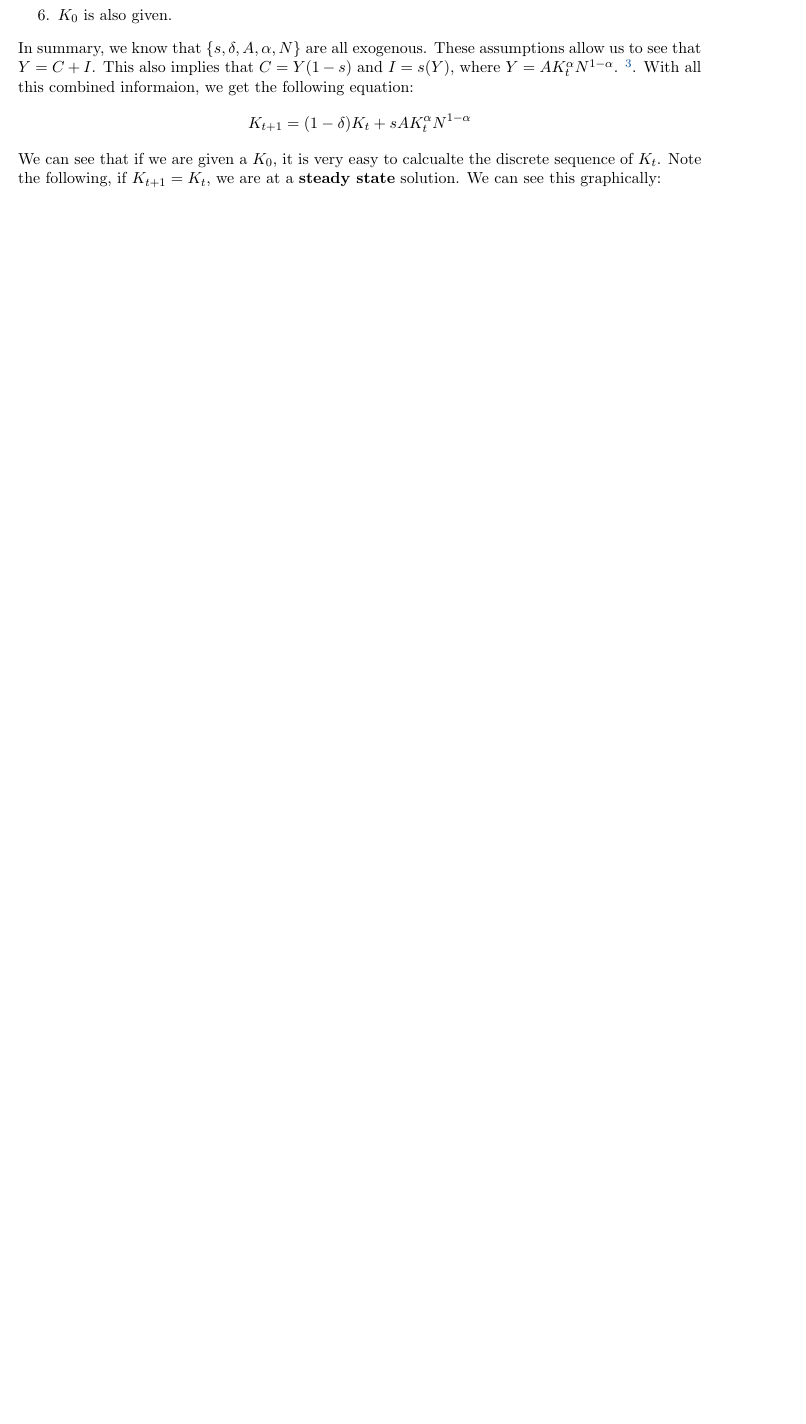
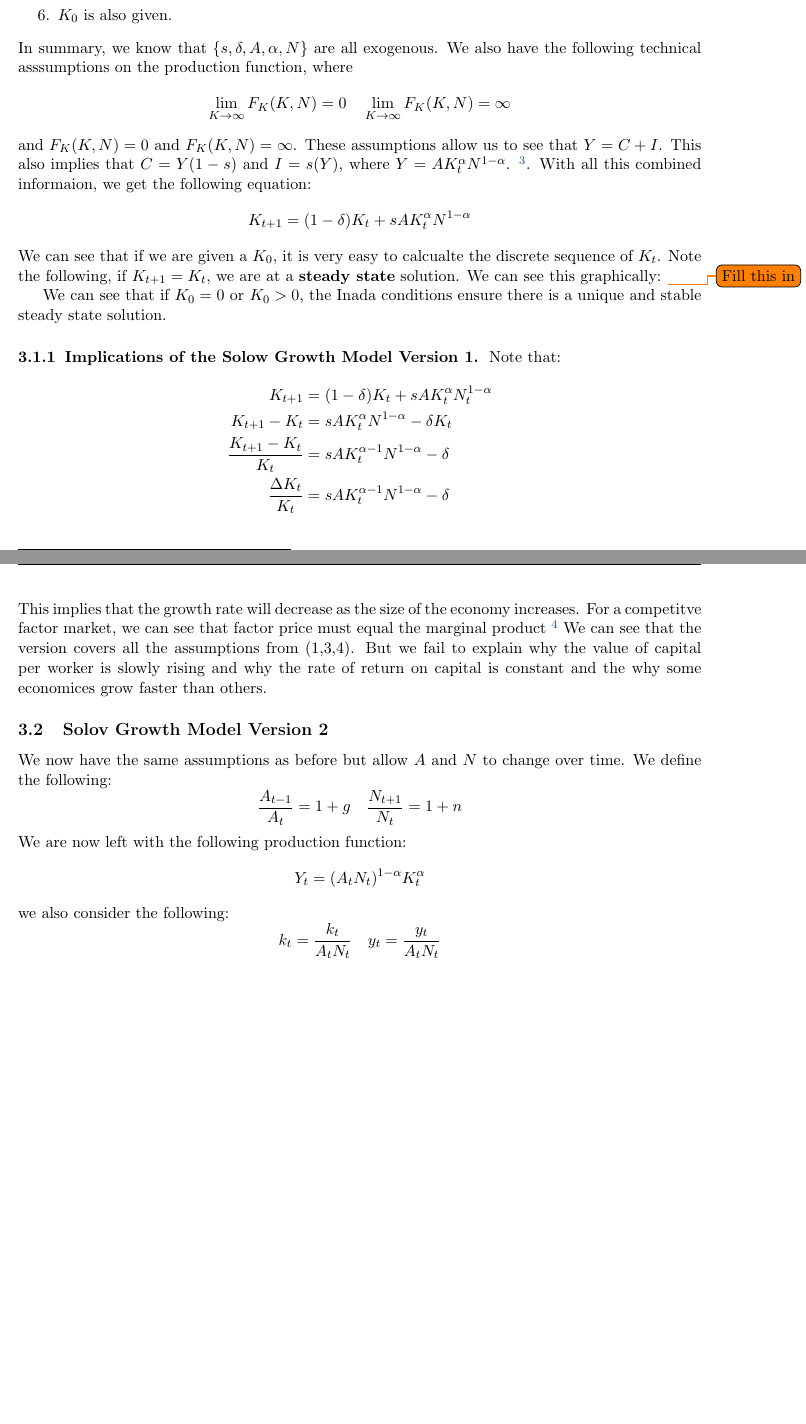
Before and after one commit to anthonykyoon/notes-latex, a LaTeX document (ECON20210.tex): part of page 7 of 7 before the commit and two parts of pages 7 and 8 of 8 after it, the two joined at a grey line, cut so that both start at the same text, the shorter picture padded with empty space. Compiled offline with pdfLaTeX.

Commit message:
added notes

```diff
--- a/ECON20210.tex
+++ b/ECON20210.tex
@@ -244,13 +244,47 @@ which is a Cobb Douglas Production function and CRS production technology. We in
     \item We fix $A$ and $N$ to be constant for all time periods.
     \item $K_0$ is also given.
 \end{enumerate}
-In summary, we know that $\{s, \delta, A, \alpha, N\}$ are all exogenous.
+In summary, we know that $\{s, \delta, A, \alpha, N\}$ are all exogenous. We also have the following technical asssumptions on the production function, where
+\[
+\lim_{K \to \infty} F_K(K,N) = 0 \quad \lim_{K \to \infty} F_K(K,N) = \infty
+\]
+and $F_K (K, N) = 0$ and $F_K(K,N) = \infty$.
 These assumptions allow us to see that $Y = C + I$. This also implies that $C = Y(1-s)$ and $I = s(Y)$, where $Y = A K^\alpha_t N^{1-\alpha}$. \footnote{Note that time is on a discrete time}. With all this combined informaion, we get the following equation:
 \[
 K_{t+1} = (1-\delta) K_t + sA K^\alpha_t N^{1-\alpha}
 \]
 We can see that if we are given a $K_0$, it is very easy to calcualte the discrete sequence of $K_t$.
 Note the following, if $K_{t+1} = K_t$, we are at a \textbf{steady state} solution. We can see this graphically:
+\todo{Fill this in}
+
+
+We can see that if $K_0 = 0$ or $K_0 > 0$, the Inada conditions ensure there is a unique and stable steady state solution.
+
+\subsubsection{Implications of the Solow Growth Model Version 1}
+
+Note that:
+\begin{align*}
+    K_{t+1} &= (1-\delta) K_t + sA K_t^\alpha N_t^{1-\alpha} \\
+    K_{t+1} - K_t &= sA K_t^\alpha N^{1-\alpha} - \delta K_t\\
+    \frac{K_{t+1} - K_t}{K_t} &= sA K_t^{\alpha-1}N^{1 - \alpha } - \delta\\
+    \frac{\Delta K_t}{K_t} &= sA K_t^{\alpha - 1}N^{1- \alpha } - \delta\\
+\end{align*}
+This implies that the growth rate will decrease as the size of the economy increases. For a competitve factor market, we can see that factor price must equal the marginal product \footnote{Think of marginal revenue and marginal product}
+We can see that the version covers all the assumptions from (1,3,4). But we fail to explain why the value of capital per worker is slowly rising and why the rate of return on capital is constant and the why some economices grow faster than others.
+\subsection{Solov Growth Model Version 2}
+We now have the same assumptions as before but allow $A$ and $N$ to change over time. We define the following:
+\[
+\frac{A_{t-1}}{A_t} = 1 +g \quad \frac{N_{t+1}}{N_t} = 1 + n
+\]
+We are now left with the following production function:
+\[
+Y_t = (A_t N_t)^{1-\alpha} K_t^\alpha
+\]
+we also consider the following:
+\[
+k_t = \frac{k_t}{A_t N_t} \quad y_t = \frac{y_t}{A_tN_t}
+\]
+
 % % --- EXAMPLE CONTENT ---
 % \section{Microeconomics Basics}
 
```
Also changed, not shown: ECON20210.pdf, 1 other file.
